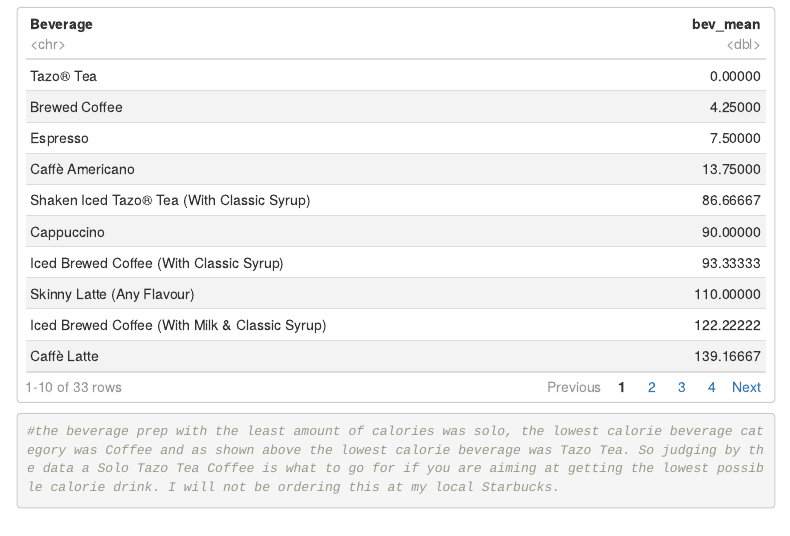
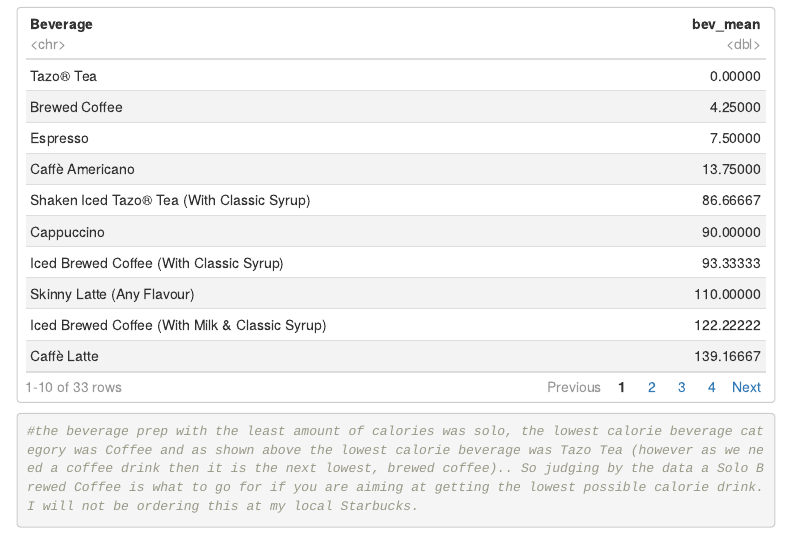
Before and after one commit to o-chapman/codeclan_homework_oscarchapman, an R Markdown document (week_01/day_2/5_homework_dplyr/dplyr_homework.Rmd): the page in a window 1100 px wide, from 4190 px down. Rendered offline with R 4.5, knitr and Pandoc, with nearby package versions; folded parts are opened; a font, style sheet, LaTeX package, included part or bibliography that could not be used is replaced or left out; menus at the side of the page are left out.

Commit message:
little edit to Q7

````diff
--- a/week_01/day_2/5_homework_dplyr/dplyr_homework.Rmd
+++ b/week_01/day_2/5_homework_dplyr/dplyr_homework.Rmd
@@ -133,7 +133,7 @@
   summarize(bev_mean=mean(Calories,na.rm=TRUE)) %>%
   arrange(bev_mean)
 
-#the beverage prep with the least amount of calories was solo, the lowest calorie beverage category was Coffee and as shown above the lowest calorie beverage was Tazo Tea. So judging by the data a Solo Tazo Tea Coffee is what to go for if you are aiming at getting the lowest possible calorie drink. I will not be ordering this at my local Starbucks.
+#the beverage prep with the least amount of calories was solo, the lowest calorie beverage category was Coffee and as shown above the lowest calorie beverage was Tazo Tea (however as we need a coffee drink then it is the next lowest, brewed coffee).. So judging by the data a Solo Brewed Coffee is what to go for if you are aiming at getting the lowest possible calorie drink. I will not be ordering this at my local Starbucks.
 ```
 
 
````
